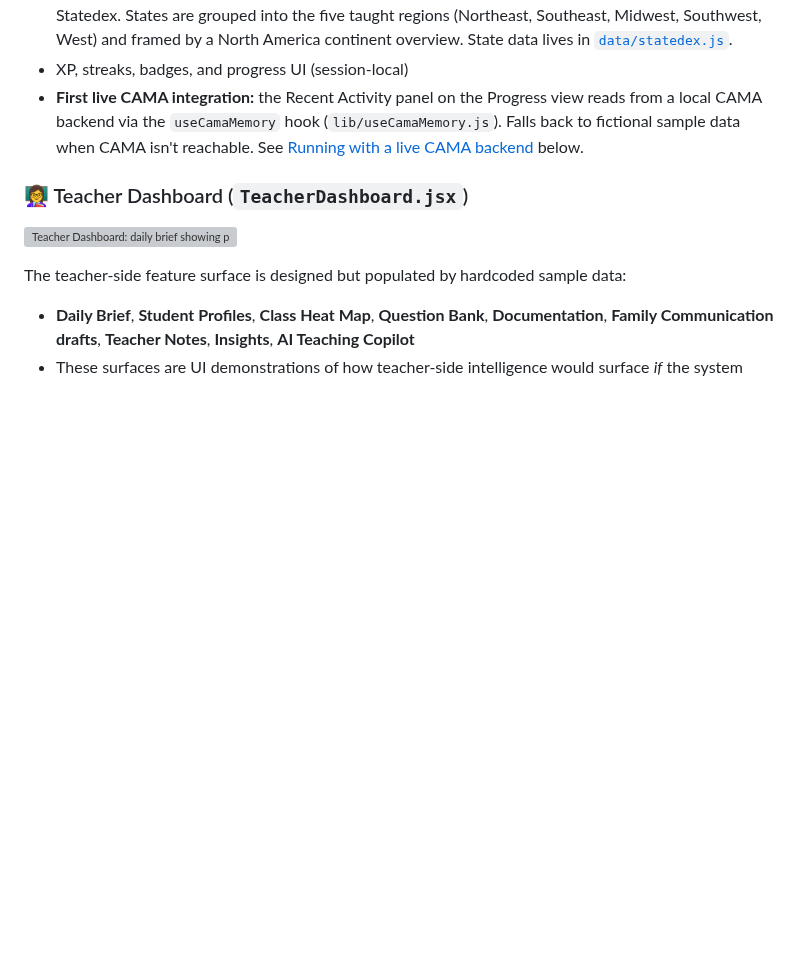
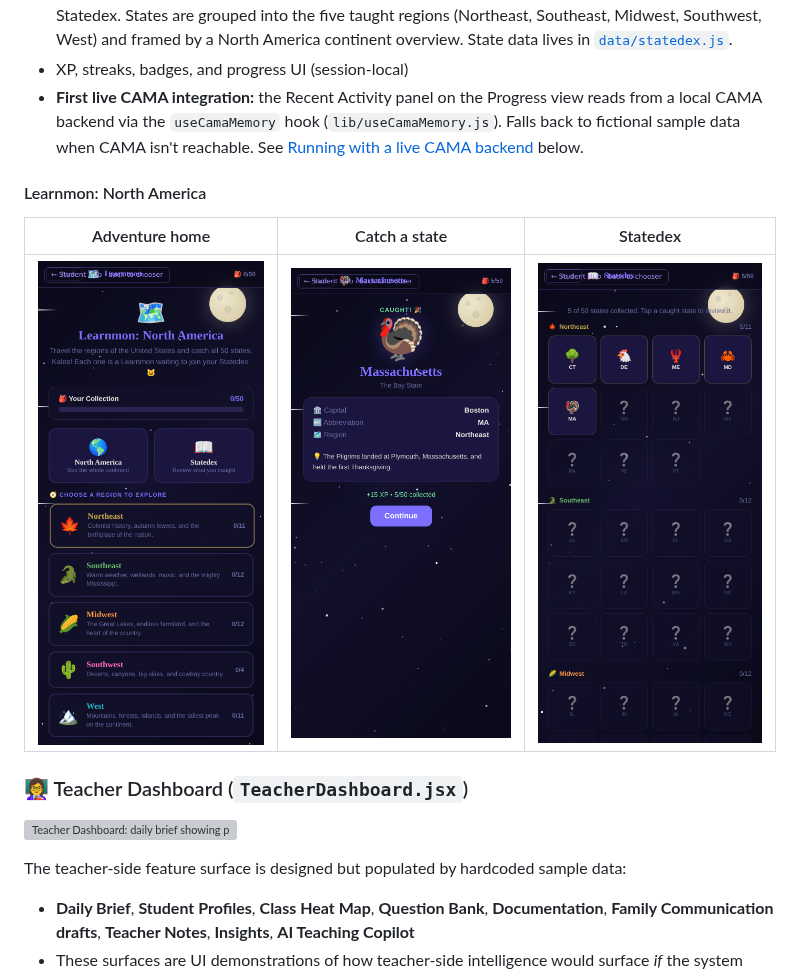
Before and after one commit to LoriensLibrary/Project-Companion, a Markdown page: README.md, the part around the change. GitHub-like rendering; pictures changed too: docs/screenshots/learnmon-2-home.png (added), docs/screenshots/learnmon-5-caught.png (added), docs/screenshots/learnmon-6-statedex.png (added); blank space fills up the shorter version; grey boxes are pictures that could not be loaded.

```diff
--- a/README.md
+++ b/README.md
@@ -39,6 +39,12 @@ Four React/JSX files demonstrating the three sides of the design. State is in-me
 - **Learnmon: North America** — a creature-collecting geography game where each of the 50 U.S. states is a "Learnmon" you catch by answering a capital / nickname / abbreviation question, then unlock in a Statedex. States are grouped into the five taught regions (Northeast, Southeast, Midwest, Southwest, West) and framed by a North America continent overview. State data lives in [`data/statedex.js`](./data/statedex.js).
 - XP, streaks, badges, and progress UI (session-local)
 - **First live CAMA integration:** the Recent Activity panel on the Progress view reads from a local CAMA backend via the `useCamaMemory` hook (`lib/useCamaMemory.js`). Falls back to fictional sample data when CAMA isn't reachable. See [Running with a live CAMA backend](#running-with-a-live-cama-backend) below.
+
+#### Learnmon: North America
+
+| Adventure home | Catch a state | Statedex |
+|---|---|---|
+| ![Learnmon home: progress bar and the five U.S. regions to explore](docs/screenshots/learnmon-2-home.png) | ![A caught state card showing Massachusetts — capital Boston, region Northeast, and a fun fact](docs/screenshots/learnmon-5-caught.png) | ![Statedex grid with caught states revealed and the rest shown as silhouettes](docs/screenshots/learnmon-6-statedex.png) |
 
 ### 👩‍🏫 Teacher Dashboard (`TeacherDashboard.jsx`)
 
```
Also changed, not shown: 1 other file.
